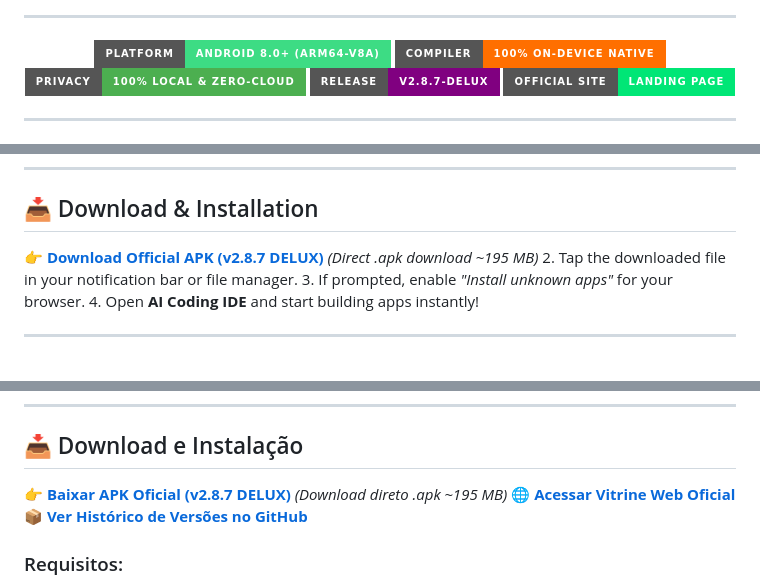
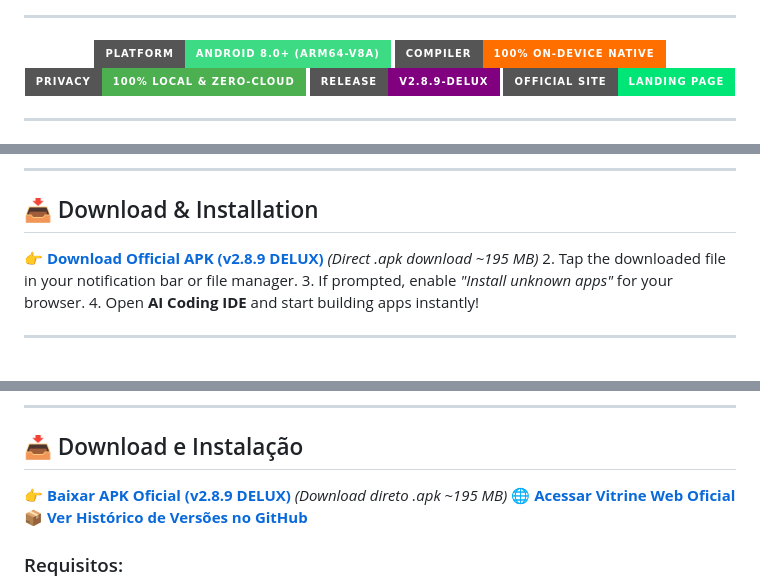
Before and after one commit to saboracaiteria/AI-Coding-IDE, a Markdown page: README.md, 3 parts joined by grey strips. Drawn GitHub-style; badges without logos.

Commit message:
update README.md download links and badges to v2.8.9-delux

```diff
--- a/README.md
+++ b/README.md
@@ -16,7 +16,7 @@
 [![Platform](https://img.shields.io/badge/Platform-Android%208.0%2B%20(ARM64--v8a)-3DDC84?style=for-the-badge&logo=android&logoColor=white)](#)
 [![Compiler](https://img.shields.io/badge/Compiler-100%25%20On--Device%20Native-FF6F00?style=for-the-badge&logo=android&logoColor=white)](#)
 [![Privacy](https://img.shields.io/badge/Privacy-100%25%20Local%20%26%20Zero--Cloud-4CAF50?style=for-the-badge&logo=shield&logoColor=white)](#)
-[![Release](https://img.shields.io/badge/Release-v2.8.7--DELUX-purple?style=for-the-badge&logo=github)](https://github.com/saboracaiteria/AI-Coding-IDE/releases/latest)
+[![Release](https://img.shields.io/badge/Release-v2.8.9--DELUX-purple?style=for-the-badge&logo=github)](https://github.com/saboracaiteria/AI-Coding-IDE/releases/latest)
 [![Website](https://img.shields.io/badge/Official_Site-Landing_Page-00E676?style=for-the-badge&logo=googlechrome&logoColor=white)](https://saboracaiteria.github.io/AI-Coding-IDE/)
 
 </div>
@@ -114,7 +114,7 @@ Equipped with an **Autonomous AI Agent**, an ultra-fast **On-Device Native Compi
 
 ## 📥 Download & Installation
 
-👉 **[Download Official APK (v2.8.7 DELUX)](https://github.com/saboracaiteria/AI-Coding-IDE/releases/download/v2.8.7-delux/AI-Coding-IDE-v2.8.7-delux-arm64.apk)** *(Direct .apk download ~195 MB)*
+👉 **[Download Official APK (v2.8.9 DELUX)](https://github.com/saboracaiteria/AI-Coding-IDE/releases/download/v2.8.9-delux/AI-Coding-IDE-v2.8.9-delux-arm64.apk)** *(Direct .apk download ~195 MB)*
 2. Tap the downloaded file in your notification bar or file manager.
 3. If prompted, enable *"Install unknown apps"* for your browser.
 4. Open **AI Coding IDE** and start building apps instantly!
@@ -175,7 +175,7 @@ Unindo um **Agente de IA Autônomo**, um motor de **Compilação Nativa On-Devic
 
 ## 📥 Download e Instalação
 
-👉 **[Baixar APK Oficial (v2.8.7 DELUX)](https://github.com/saboracaiteria/AI-Coding-IDE/releases/download/v2.8.7-delux/AI-Coding-IDE-v2.8.7-delux-arm64.apk)** *(Download direto .apk ~195 MB)*
+👉 **[Baixar APK Oficial (v2.8.9 DELUX)](https://github.com/saboracaiteria/AI-Coding-IDE/releases/download/v2.8.9-delux/AI-Coding-IDE-v2.8.9-delux-arm64.apk)** *(Download direto .apk ~195 MB)*
 🌐 **[Acessar Vitrine Web Oficial](https://saboracaiteria.github.io/AI-Coding-IDE/)**
 📦 **[Ver Histórico de Versões no GitHub](https://github.com/saboracaiteria/AI-Coding-IDE/releases/latest)**
 
```
Also changed, not shown: other parts of README.md (+2 -2 lines).
